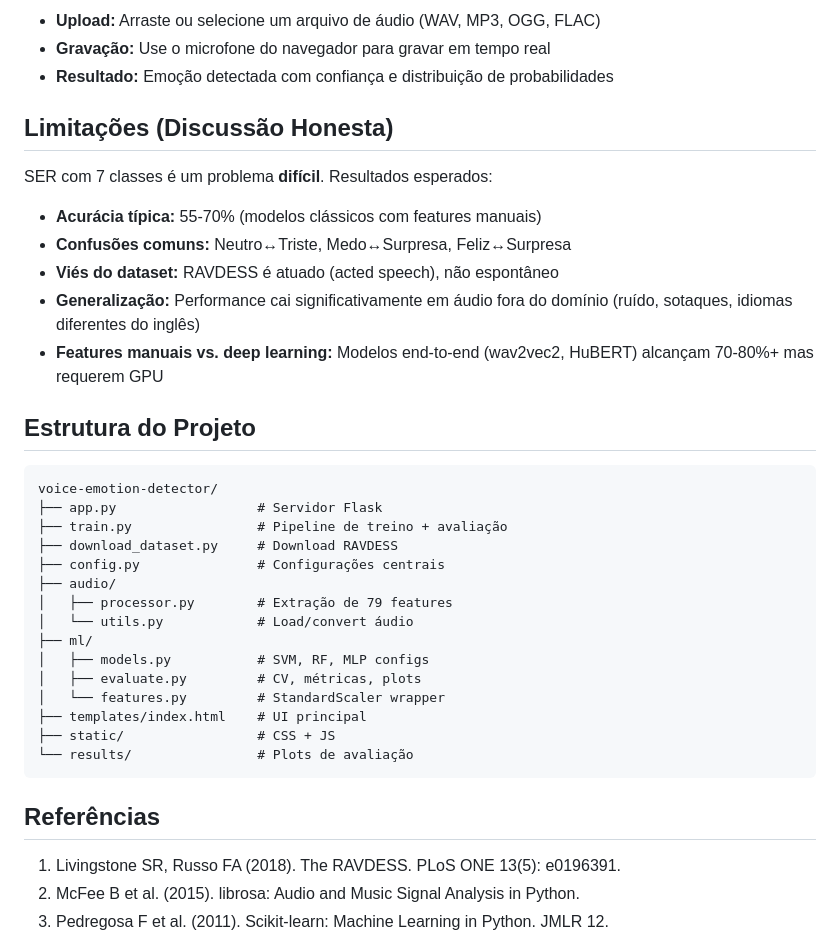
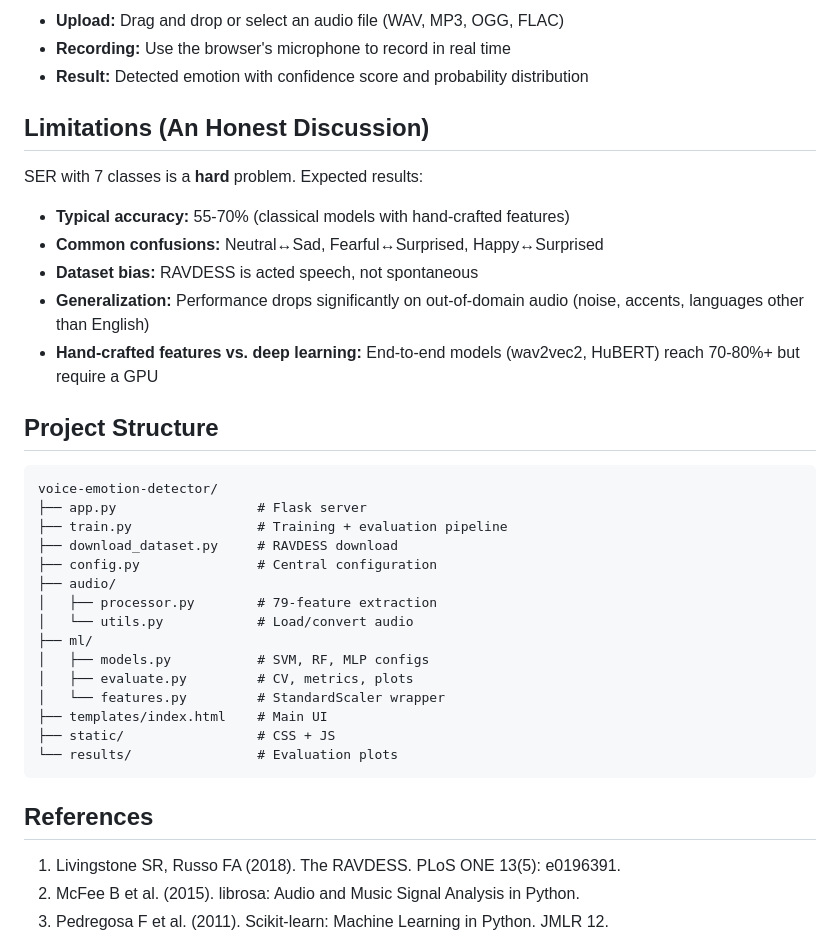
Before and after one commit to gabrielcnb/voice-emotion-detector, a Markdown page: README.md, the part around one of its changes. Rendered like a GitHub page.

````diff
--- a/README.md
+++ b/README.md
@@ -77,39 +77,39 @@ python app.py
 
-- **Upload:** Arraste ou selecione um arquivo de áudio (WAV, MP3, OGG, FLAC)
-- **Gravação:** Use o microfone do navegador para gravar em tempo real
-- **Resultado:** Emoção detectada com confiança e distribuição de probabilidades
+- **Upload:** Drag and drop or select an audio file (WAV, MP3, OGG, FLAC)
+- **Recording:** Use the browser's microphone to record in real time
+- **Result:** Detected emotion with confidence score and probability distribution
 
-## Limitações (Discussão Honesta)
+## Limitations (An Honest Discussion)
 
-SER com 7 classes é um problema **difícil**. Resultados esperados:
+SER with 7 classes is a **hard** problem. Expected results:
 
-- **Acurácia típica:** 55-70% (modelos clássicos com features manuais)
-- **Confusões comuns:** Neutro↔Triste, Medo↔Surpresa, Feliz↔Surpresa
-- **Viés do dataset:** RAVDESS é atuado (acted speech), não espontâneo
-- **Generalização:** Performance cai significativamente em áudio fora do domínio (ruído, sotaques, idiomas diferentes do inglês)
-- **Features manuais vs. deep learning:** Modelos end-to-end (wav2vec2, HuBERT) alcançam 70-80%+ mas requerem GPU
+- **Typical accuracy:** 55-70% (classical models with hand-crafted features)
+- **Common confusions:** Neutral↔Sad, Fearful↔Surprised, Happy↔Surprised
+- **Dataset bias:** RAVDESS is acted speech, not spontaneous
+- **Generalization:** Performance drops significantly on out-of-domain audio (noise, accents, languages other than English)
+- **Hand-crafted features vs. deep learning:** End-to-end models (wav2vec2, HuBERT) reach 70-80%+ but require a GPU
 
-## Estrutura do Projeto
+## Project Structure
 
 ```
 voice-emotion-detector/
-├── app.py                  # Servidor Flask
-├── train.py                # Pipeline de treino + avaliação
-├── download_dataset.py     # Download RAVDESS
-├── config.py               # Configurações centrais
+├── app.py                  # Flask server
+├── train.py                # Training + evaluation pipeline
+├── download_dataset.py     # RAVDESS download
+├── config.py               # Central configuration
 ├── audio/
-│   ├── processor.py        # Extração de 79 features
-│   └── utils.py            # Load/convert áudio
+│   ├── processor.py        # 79-feature extraction
+│   └── utils.py            # Load/convert audio
 ├── ml/
 │   ├── models.py           # SVM, RF, MLP configs
-│   ├── evaluate.py         # CV, métricas, plots
+│   ├── evaluate.py         # CV, metrics, plots
 │   └── features.py         # StandardScaler wrapper
-├── templates/index.html    # UI principal
+├── templates/index.html    # Main UI
 ├── static/                 # CSS + JS
-└── results/                # Plots de avaliação
+└── results/                # Evaluation plots
 ```
 
-## Referências
+## References
 
 1. Livingstone SR, Russo FA (2018). The RAVDESS. PLoS ONE 13(5): e0196391.
 2. McFee B et al. (2015). librosa: Audio and Music Signal Analysis in Python.
````
Also changed, not shown: other parts of README.md (+36 -36 lines).
